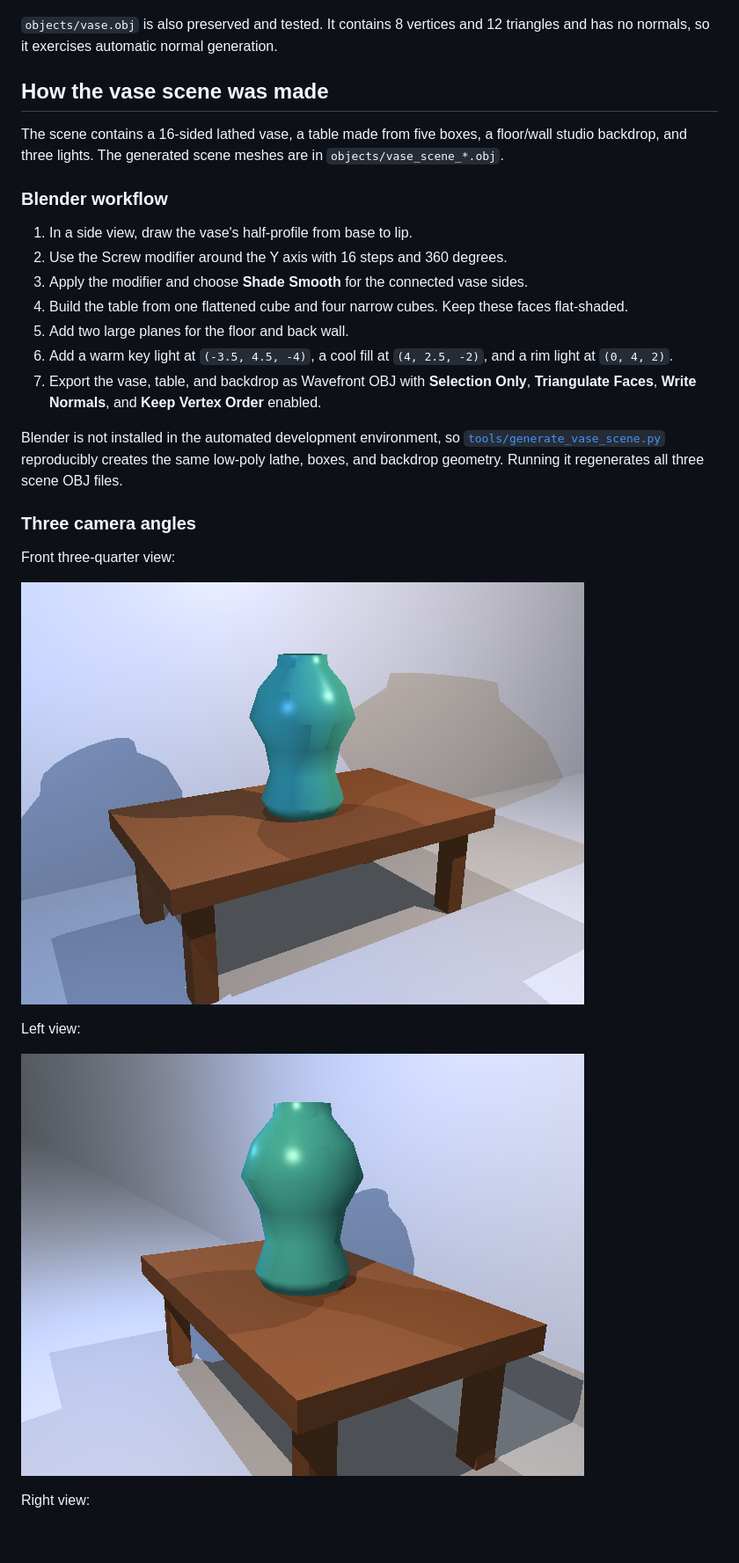
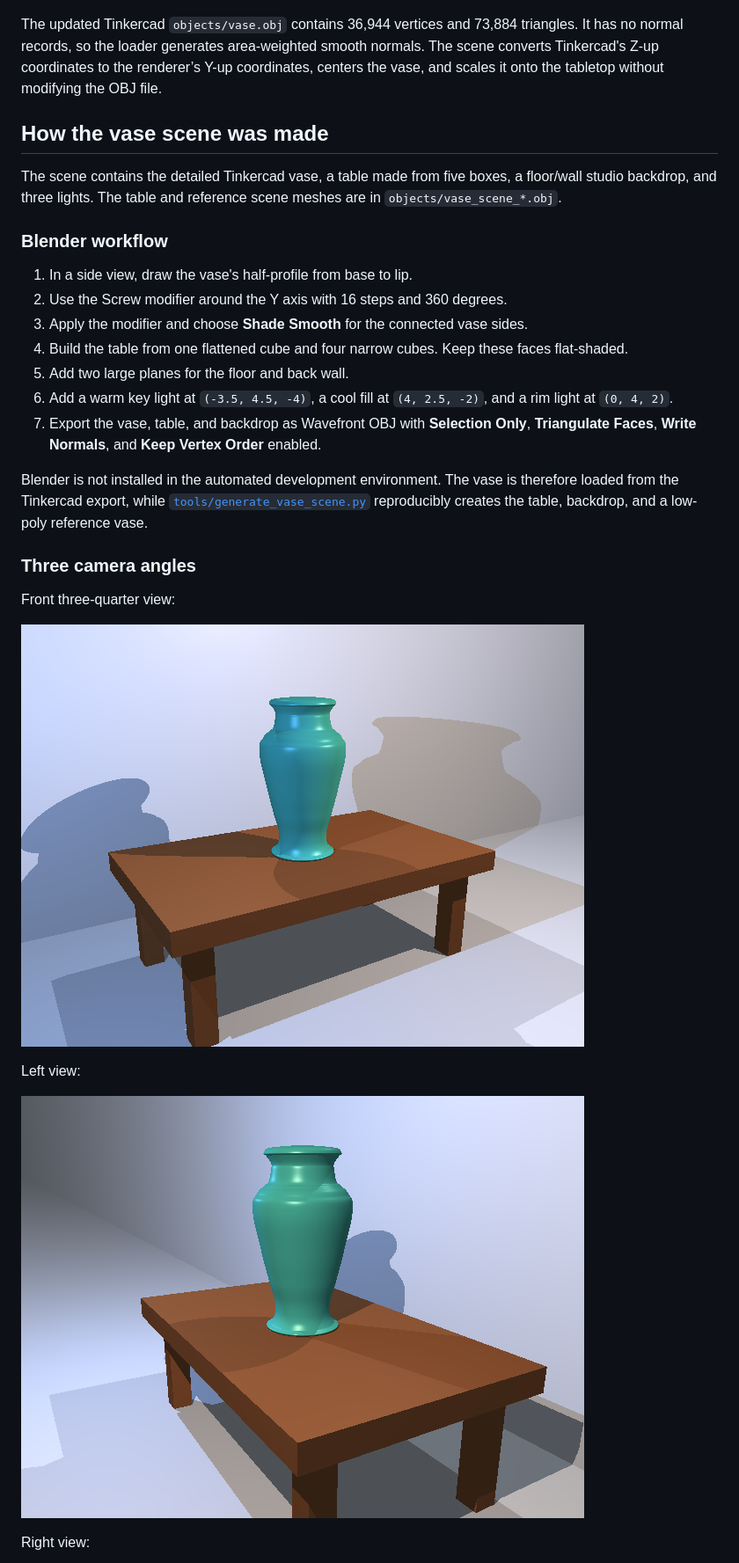
Before and after one commit to unicodeee/rust-raytracing, a Markdown page: README.md, the part around one of its changes. Shown at 88% size. Drawn GitHub-style; pictures changed too: docs/renders/vase_front.png, docs/renders/vase_left.png; blank space fills up the shorter version.

Commit message:
Render detailed Tinkercad vase with timings

```diff
--- a/README.md
+++ b/README.md
@@ -83,14 +83,17 @@ is rendered at 192 x 192. The full model is still loaded and intersected:
 
 ![Supplied capuchino OBJ](docs/renders/capuchino_obj.png)
 
-`objects/vase.obj` is also preserved and tested. It contains 8 vertices and 12
-triangles and has no normals, so it exercises automatic normal generation.
+The updated Tinkercad `objects/vase.obj` contains 36,944 vertices and 73,884
+triangles. It has no normal records, so the loader generates area-weighted
+smooth normals. The scene converts Tinkercad's Z-up coordinates to the
+renderer’s Y-up coordinates, centers the vase, and scales it onto the tabletop
+without modifying the OBJ file.
 
 ## How the vase scene was made
 
-The scene contains a 16-sided lathed vase, a table made from five boxes, a
-floor/wall studio backdrop, and three lights. The generated scene meshes are in
-`objects/vase_scene_*.obj`.
+The scene contains the detailed Tinkercad vase, a table made from five boxes, a
+floor/wall studio backdrop, and three lights. The table and reference scene
+meshes are in `objects/vase_scene_*.obj`.
 
 ### Blender workflow
 
@@ -105,10 +108,10 @@ floor/wall studio backdrop, and three lights. The generated scene meshes are in
 7. Export the vase, table, and backdrop as Wavefront OBJ with **Selection Only**,
    **Triangulate Faces**, **Write Normals**, and **Keep Vertex Order** enabled.
 
-Blender is not installed in the automated development environment, so
+Blender is not installed in the automated development environment. The vase is
+therefore loaded from the Tinkercad export, while
 [`tools/generate_vase_scene.py`](tools/generate_vase_scene.py) reproducibly
-creates the same low-poly lathe, boxes, and backdrop geometry. Running it
-regenerates all three scene OBJ files.
+creates the table, backdrop, and a low-poly reference vase.
 
 ### Three camera angles
 
```
Also changed, not shown: other parts of README.md (+3 -0 lines), DEMO_SCRIPT.md (+7 -7 lines), docs/renders/vase_right.png, 4 other files.
